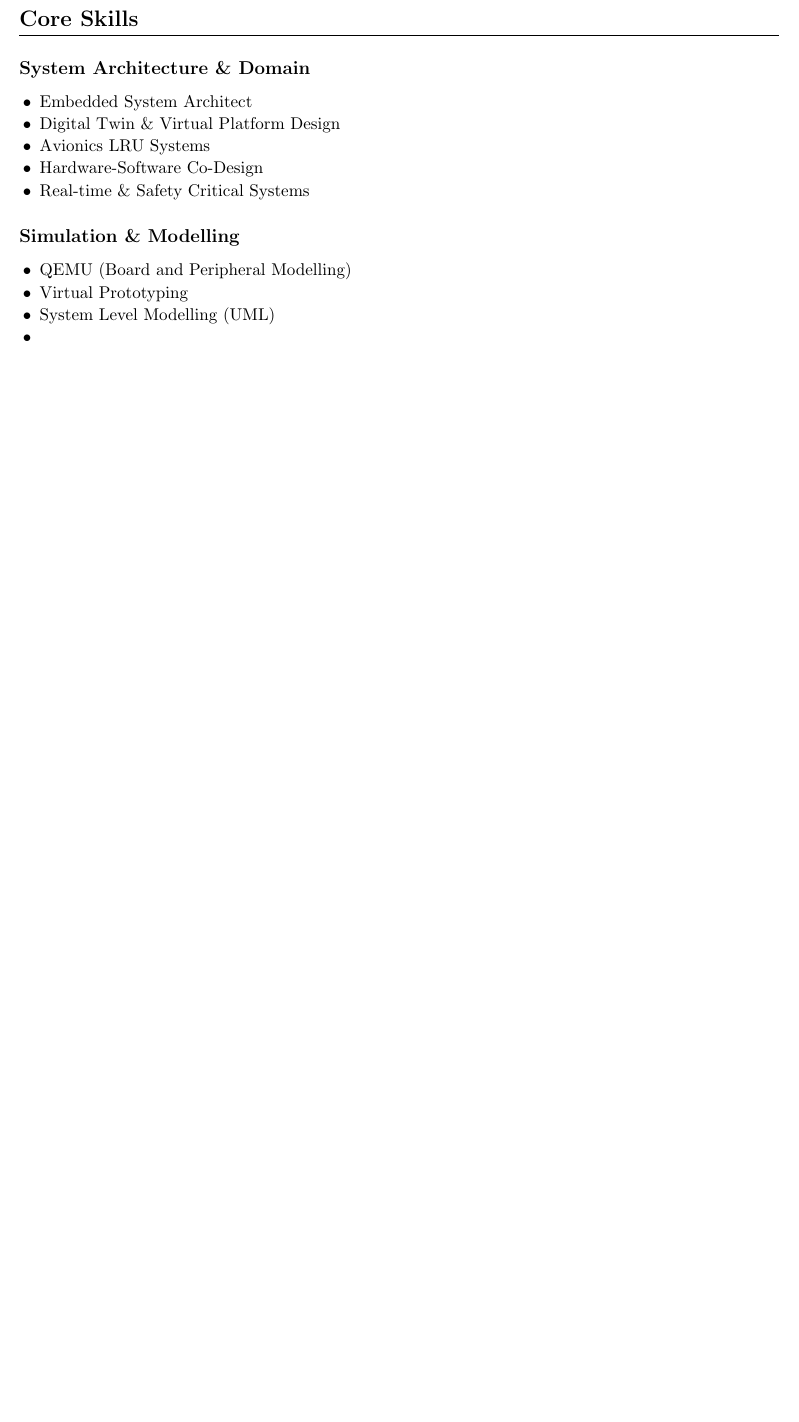
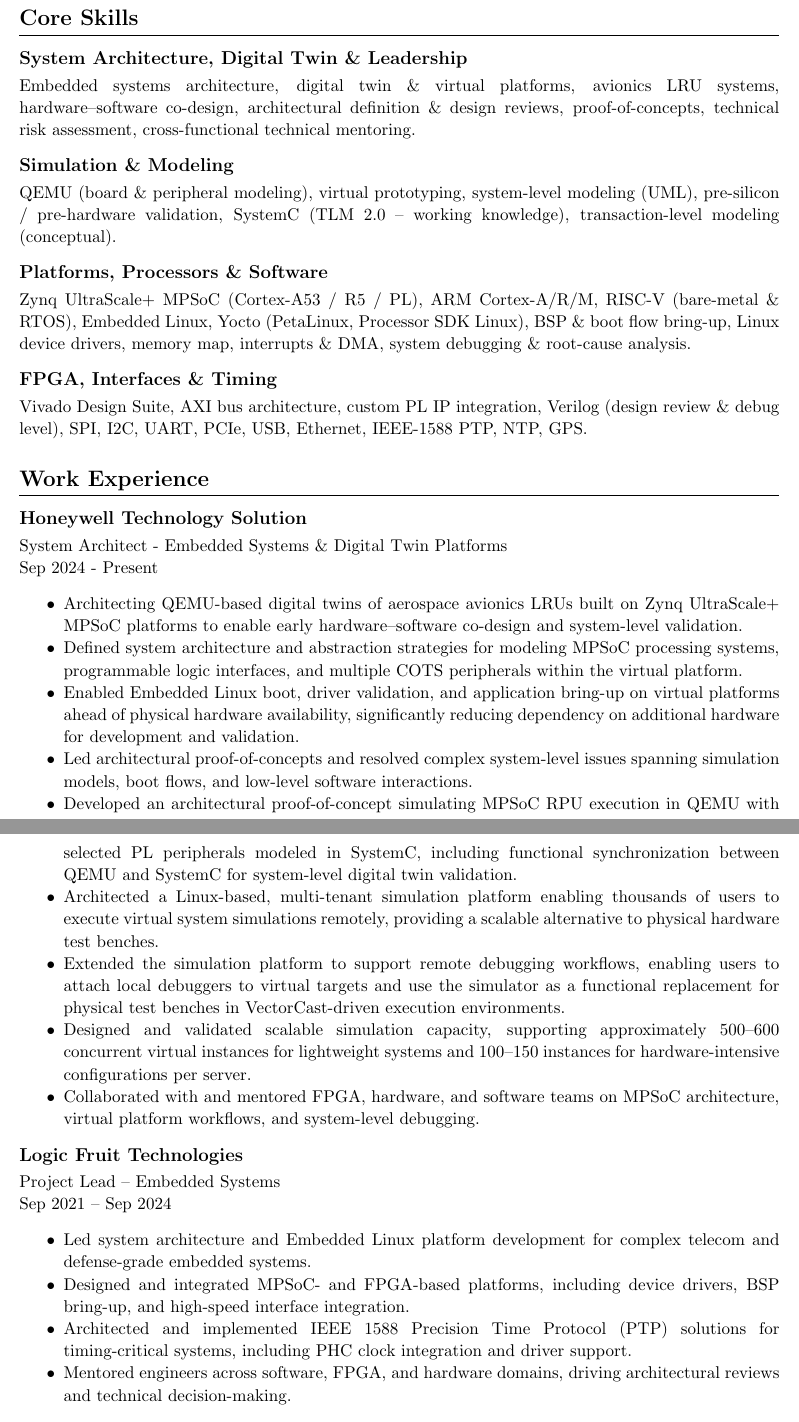
Before and after one commit to Pushpkant/resume, a LaTeX CV (resume.tex): part of the page before the commit and two parts of pages 1 and 2 of 2 after it, the two joined at a grey line, cut so that both start at the same text, the shorter picture padded with empty space. Compiled offline with pdfLaTeX.

Commit message:
Updated.

```diff
--- a/resume.tex
+++ b/resume.tex
@@ -37,26 +51,52 @@
 
 \section*{Core Skills}
-\subsection*{System Architecture \& Domain}
+\subsection*{System Architecture, Digital Twin \& Leadership}
+Embedded systems architecture, digital twin \& virtual platforms, avionics LRU systems, hardware–software co-design, architectural definition \& design reviews, proof-of-concepts, technical risk assessment, cross-functional technical mentoring.
+
+\subsection*{Simulation \& Modeling}
+QEMU (board \& peripheral modeling), virtual prototyping, system-level modeling (UML), pre-silicon / pre-hardware validation, SystemC (TLM 2.0 – working knowledge), transaction-level modeling (conceptual).
+
+\subsection*{Platforms, Processors \& Software}
+Zynq UltraScale+ MPSoC (Cortex-A53 / R5 / PL), ARM Cortex-A/R/M, RISC-V (bare-metal \& RTOS), Embedded Linux, Yocto (PetaLinux, Processor SDK Linux), BSP \& boot flow bring-up, Linux device drivers, memory map, interrupts \& DMA, system debugging \& root-cause analysis.
+
+\subsection*{FPGA, Interfaces \& Timing}
+Vivado Design Suite, AXI bus architecture, custom PL IP integration, Verilog (design review \& debug level), SPI, I2C, UART, PCIe, USB, Ethernet, IEEE-1588 PTP, NTP, GPS.
+
+
+\section*{Work Experience}
+
+\subsection*{Honeywell Technology Solution}
+System Architect - Embedded Systems \& Digital Twin Platforms\\
+Sep 2024 - Present
 \begin{itemize}
 \item
-Embedded System Architect
+Architecting QEMU-based digital twins of aerospace avionics LRUs built on Zynq UltraScale+ MPSoC platforms to enable early hardware–software co-design and system-level validation.
 \item
-Digital Twin \& Virtual Platform Design
+Defined system architecture and abstraction strategies for modeling MPSoC processing systems, programmable logic interfaces, and multiple COTS peripherals within the virtual platform.
 \item
-Avionics LRU Systems
+Enabled Embedded Linux boot, driver validation, and application bring-up on virtual platforms ahead of physical hardware availability, significantly reducing dependency on additional hardware for development and validation.
 \item
-Hardware-Software Co-Design
+Led architectural proof-of-concepts and resolved complex system-level issues spanning simulation models, boot flows, and low-level software interactions.
 \item
-Real-time \& Safety Critical Systems
+Developed an architectural proof-of-concept simulating MPSoC RPU execution in QEMU with selected PL peripherals modeled in SystemC, including functional synchronization between QEMU and SystemC for system-level digital twin validation.
+\item
+Architected a Linux-based, multi-tenant simulation platform enabling thousands of users to execute virtual system simulations remotely, providing a scalable alternative to physical hardware test benches.
+\item
+Extended the simulation platform to support remote debugging workflows, enabling users to attach local debuggers to virtual targets and use the simulator as a functional replacement for physical test benches in VectorCast-driven execution environments.
+\item
+Designed and validated scalable simulation capacity, supporting approximately 500–600 concurrent virtual instances for lightweight systems and 100–150 instances for hardware-intensive configurations per server.
+\item
+Collaborated with and mentored FPGA, hardware, and software teams on MPSoC architecture, virtual platform workflows, and system-level debugging.
 \end{itemize}
 
-\subsection*{Simulation \& Modelling}
+\subsection*{Logic Fruit Technologies}
+Project Lead – Embedded Systems\\
+Sep 2021 – Sep 2024
+
 \begin{itemize}
-\item
-QEMU (Board and Peripheral Modelling)
-\item
-Virtual Prototyping
-\item
-System Level Modelling (UML)
-\item
+\item Led system architecture and Embedded Linux platform development for complex telecom and defense-grade embedded systems.
+\item Designed and integrated MPSoC- and FPGA-based platforms, including device drivers, BSP bring-up, and high-speed interface integration.
+\item Architected and implemented IEEE 1588 Precision Time Protocol (PTP) solutions for timing-critical systems, including PHC clock integration and driver support.
+\item Mentored engineers across software, FPGA, and hardware domains, driving architectural reviews and technical decision-making.
+\end{itemize}
 
```
Also changed, not shown: resume.pdf, resume.tex (55 more changed lines).
